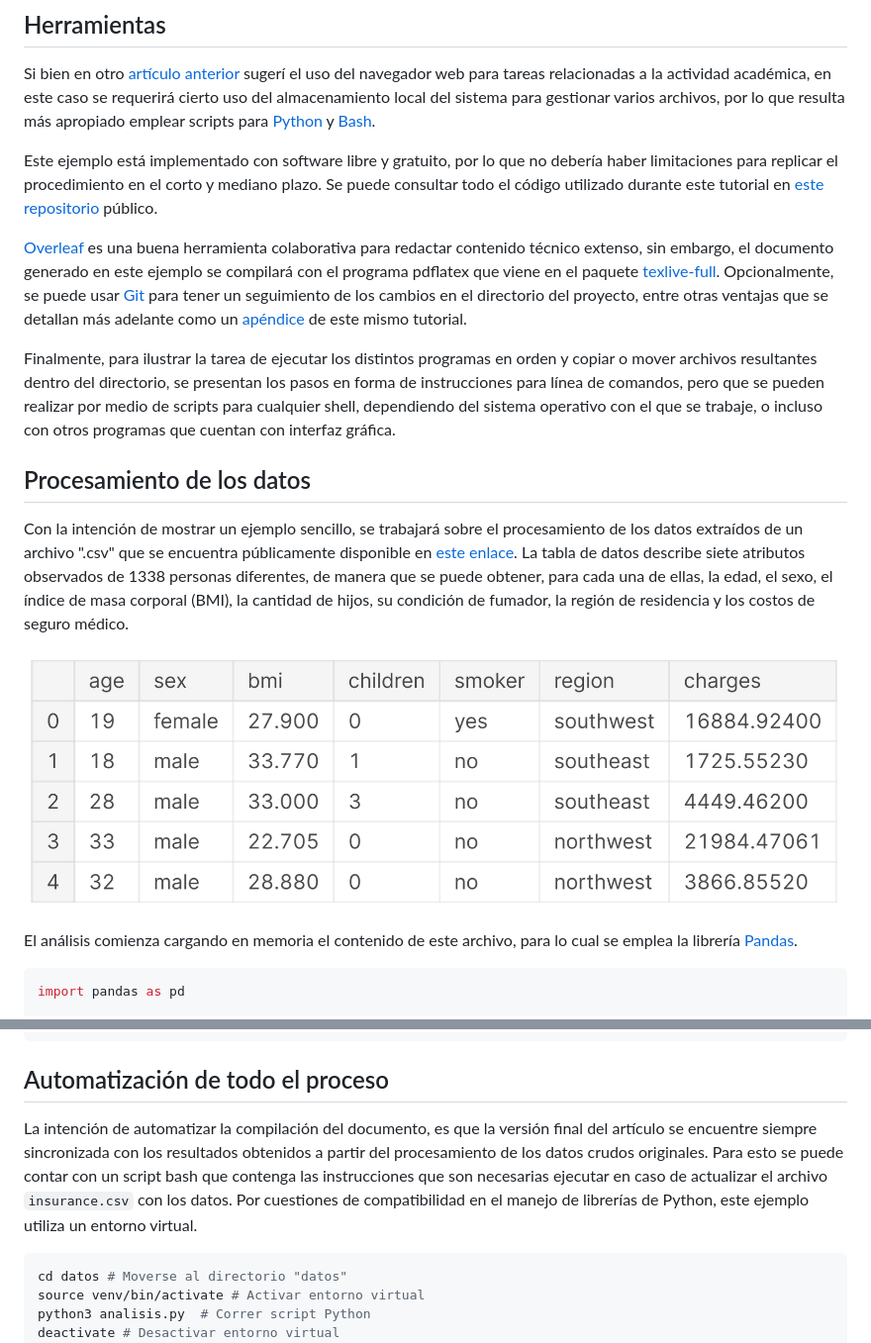
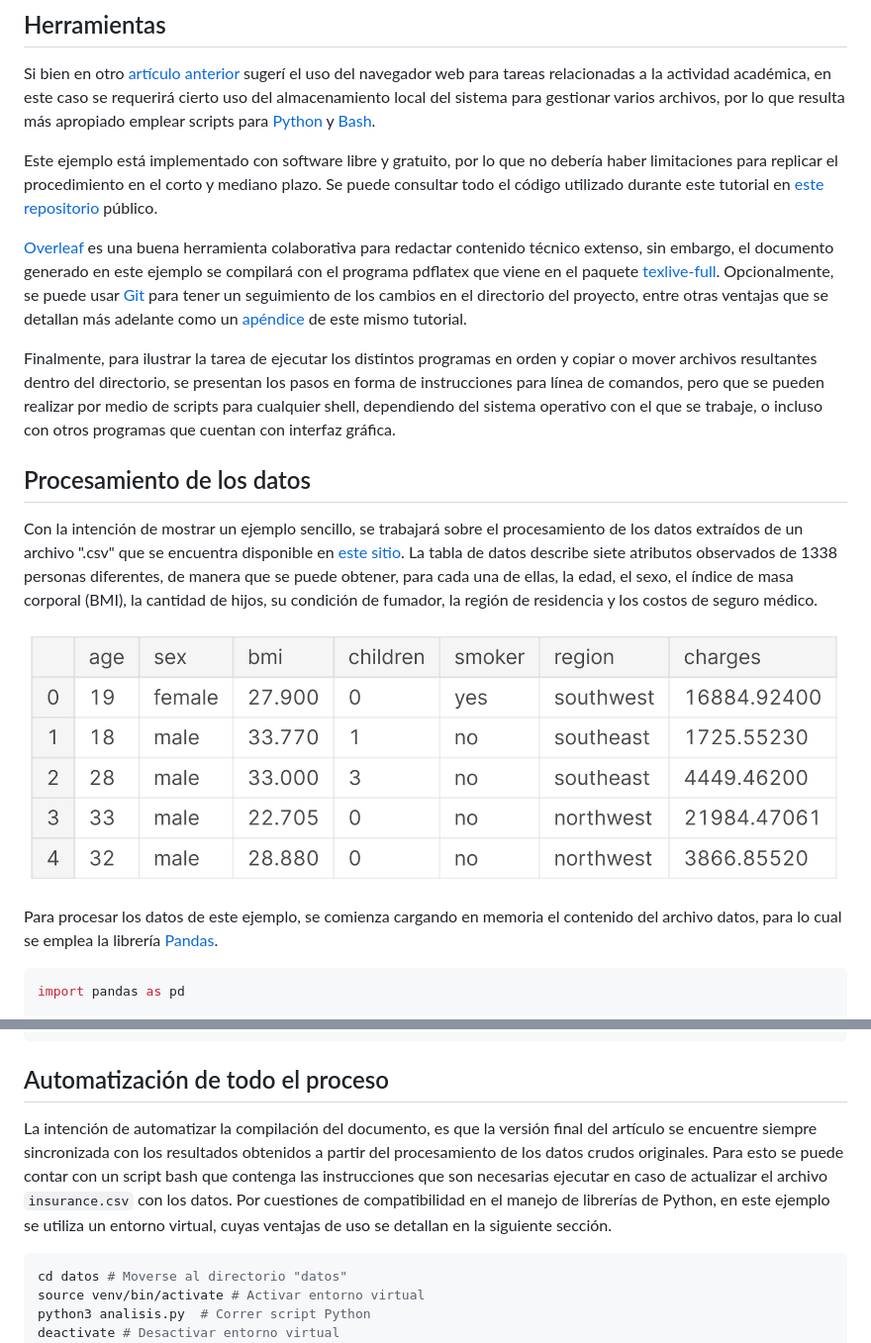
Before and after one commit to matiasmicheletto/csv-pdf-sync, a Markdown page: ReadMe.md, 2 parts joined by grey strips. Shown: that part at 99% size. Drawn GitHub-style.

````diff
--- a/ReadMe.md
+++ b/ReadMe.md
@@ -22,11 +22,11 @@ Finalmente, para ilustrar la tarea de ejecutar los distintos programas en orden
 
 ## Procesamiento de los datos
 
-Con la intención de mostrar un ejemplo sencillo, se trabajará sobre el procesamiento de los datos extraídos de un archivo ".csv" que se encuentra públicamente disponible en [este enlace](https://www.kaggle.com/datasets/mirichoi0218/insurance). La tabla de datos describe siete atributos observados de 1338 personas diferentes, de manera que se puede obtener, para cada una de ellas, la edad, el sexo, el índice de masa corporal (BMI), la cantidad de hijos, su condición de fumador, la región de residencia y los costos de seguro médico.
+Con la intención de mostrar un ejemplo sencillo, se trabajará sobre el procesamiento de los datos extraídos de un archivo ".csv" que se encuentra disponible en [este sitio](https://www.kaggle.com/datasets/mirichoi0218/insurance). La tabla de datos describe siete atributos observados de 1338 personas diferentes, de manera que se puede obtener, para cada una de ellas, la edad, el sexo, el índice de masa corporal (BMI), la cantidad de hijos, su condición de fumador, la región de residencia y los costos de seguro médico.
 
 ![Encabezado](doc/Encabezado.png)
 
-El análisis comienza cargando en memoria el contenido de este archivo, para lo cual se emplea la librería [Pandas](https://pandas.pydata.org/).
+Para procesar los datos de este ejemplo, se comienza cargando en memoria el contenido del archivo datos, para lo cual se emplea la librería [Pandas](https://pandas.pydata.org/).
 
 ```python
 import pandas as pd
@@ -201,7 +201,7 @@ pdflatex main.tex
 
 ## Automatización de todo el proceso
 
-La intención de automatizar la compilación del documento, es que la versión final del artículo se encuentre siempre sincronizada con los resultados obtenidos a partir del procesamiento de los datos crudos originales. Para esto se puede contar con un script bash que contenga las instrucciones que son necesarias ejecutar en caso de actualizar el archivo ```insurance.csv``` con los datos. Por cuestiones de compatibilidad en el manejo de librerías de Python, este ejemplo utiliza un entorno virtual.
+La intención de automatizar la compilación del documento, es que la versión final del artículo se encuentre siempre sincronizada con los resultados obtenidos a partir del procesamiento de los datos crudos originales. Para esto se puede contar con un script bash que contenga las instrucciones que son necesarias ejecutar en caso de actualizar el archivo ```insurance.csv``` con los datos. Por cuestiones de compatibilidad en el manejo de librerías de Python, en este ejemplo se utiliza un entorno virtual, cuyas ventajas de uso se detallan en la siguiente sección.
 
 ```bash
 cd datos # Moverse al directorio "datos"
````
Also changed, not shown: other parts of ReadMe.md (+10 -6 lines), doc/Diff.png (added), doc/Diff2.png (added), doc/Diff3.png (added), 5 other files.
